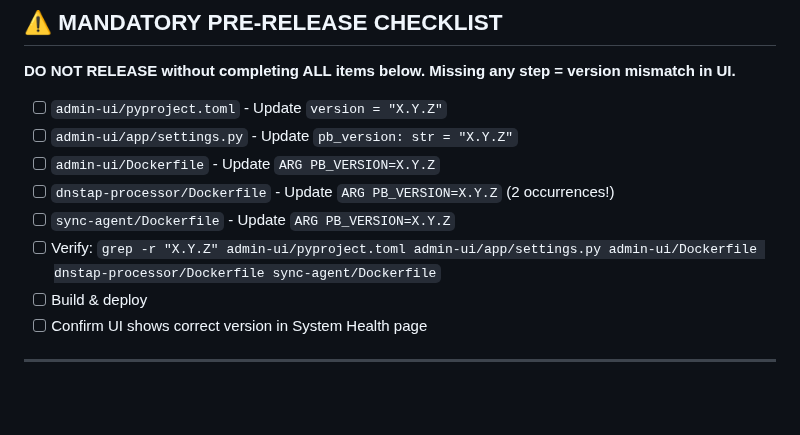
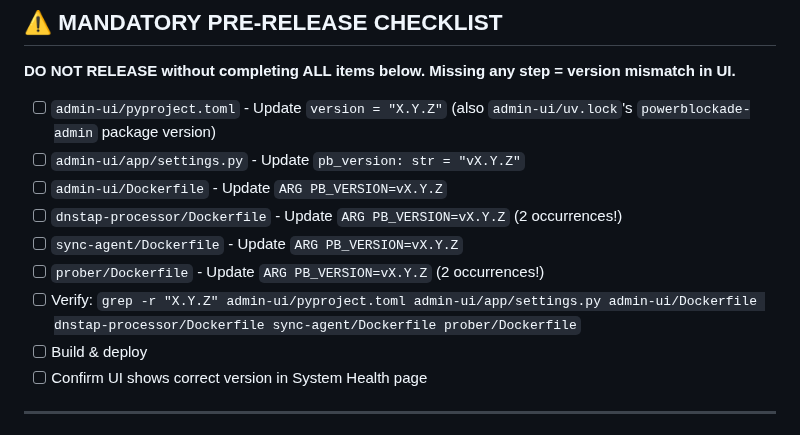
Before and after one commit to Zerostate-IO/PowerBlockade, a Markdown page: RELEASE_AUTOMATION_GUIDE.md, the part around the change. Drawn GitHub-style; blank space fills up the shorter version.

Commit message:
docs(release): include prober in the manual version-surface checklist
Residual from the release-CI packet: the guide still enumerated five
version surfaces; the release workflow now validates six Dockerfiles
plus uv.lock.

```diff
--- a/RELEASE_AUTOMATION_GUIDE.md
+++ b/RELEASE_AUTOMATION_GUIDE.md
@@ -8,12 +8,13 @@ Quick reference for updating versions and releasing new versions.
 
 **DO NOT RELEASE without completing ALL items below. Missing any step = version mismatch in UI.**
 
-- [ ] `admin-ui/pyproject.toml` - Update `version = "X.Y.Z"`
-- [ ] `admin-ui/app/settings.py` - Update `pb_version: str = "X.Y.Z"`
-- [ ] `admin-ui/Dockerfile` - Update `ARG PB_VERSION=X.Y.Z`
-- [ ] `dnstap-processor/Dockerfile` - Update `ARG PB_VERSION=X.Y.Z` (2 occurrences!)
-- [ ] `sync-agent/Dockerfile` - Update `ARG PB_VERSION=X.Y.Z`
-- [ ] Verify: `grep -r "X.Y.Z" admin-ui/pyproject.toml admin-ui/app/settings.py admin-ui/Dockerfile dnstap-processor/Dockerfile sync-agent/Dockerfile`
+- [ ] `admin-ui/pyproject.toml` - Update `version = "X.Y.Z"` (also `admin-ui/uv.lock`'s `powerblockade-admin` package version)
+- [ ] `admin-ui/app/settings.py` - Update `pb_version: str = "vX.Y.Z"`
+- [ ] `admin-ui/Dockerfile` - Update `ARG PB_VERSION=vX.Y.Z`
+- [ ] `dnstap-processor/Dockerfile` - Update `ARG PB_VERSION=vX.Y.Z` (2 occurrences!)
+- [ ] `sync-agent/Dockerfile` - Update `ARG PB_VERSION=vX.Y.Z`
+- [ ] `prober/Dockerfile` - Update `ARG PB_VERSION=vX.Y.Z` (2 occurrences!)
+- [ ] Verify: `grep -r "X.Y.Z" admin-ui/pyproject.toml admin-ui/app/settings.py admin-ui/Dockerfile dnstap-processor/Dockerfile sync-agent/Dockerfile prober/Dockerfile`
 - [ ] Build & deploy
 - [ ] Confirm UI shows correct version in System Health page
 
```
